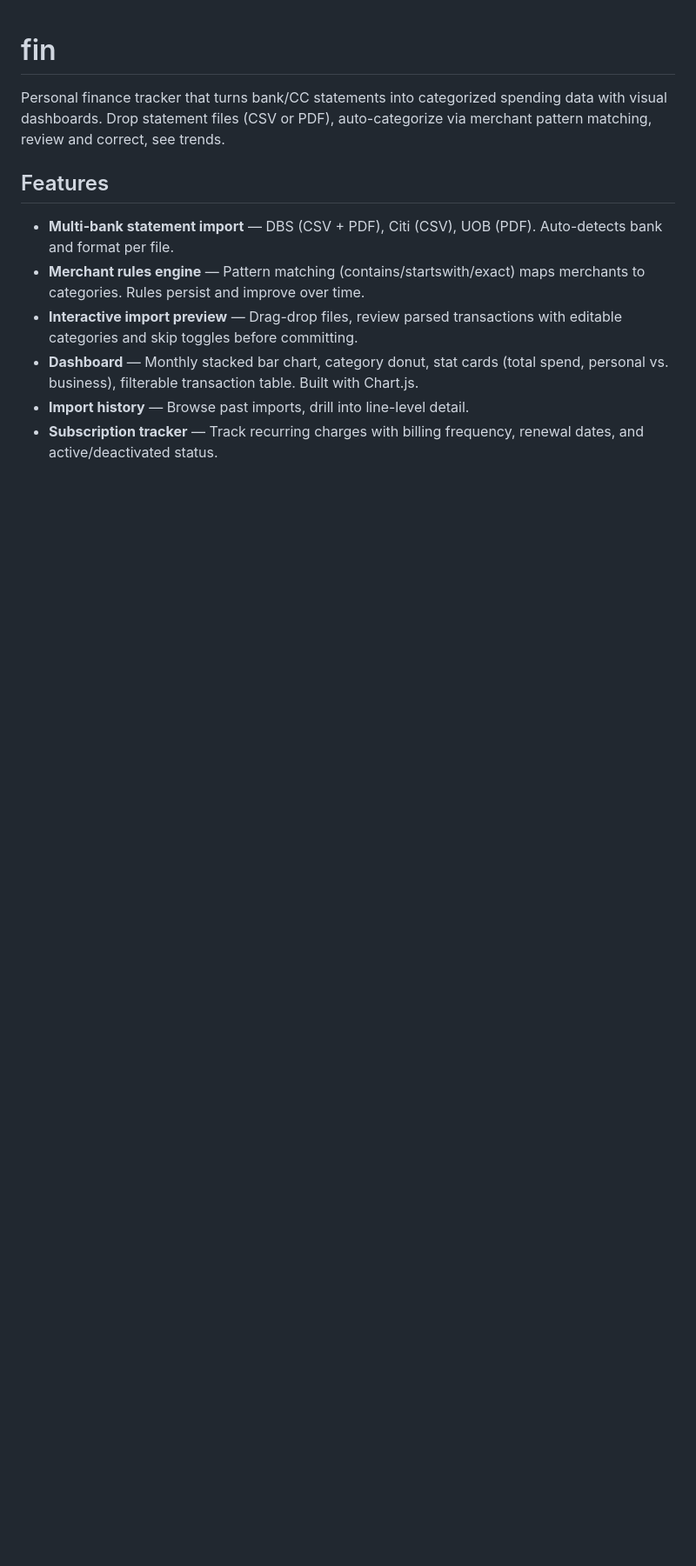
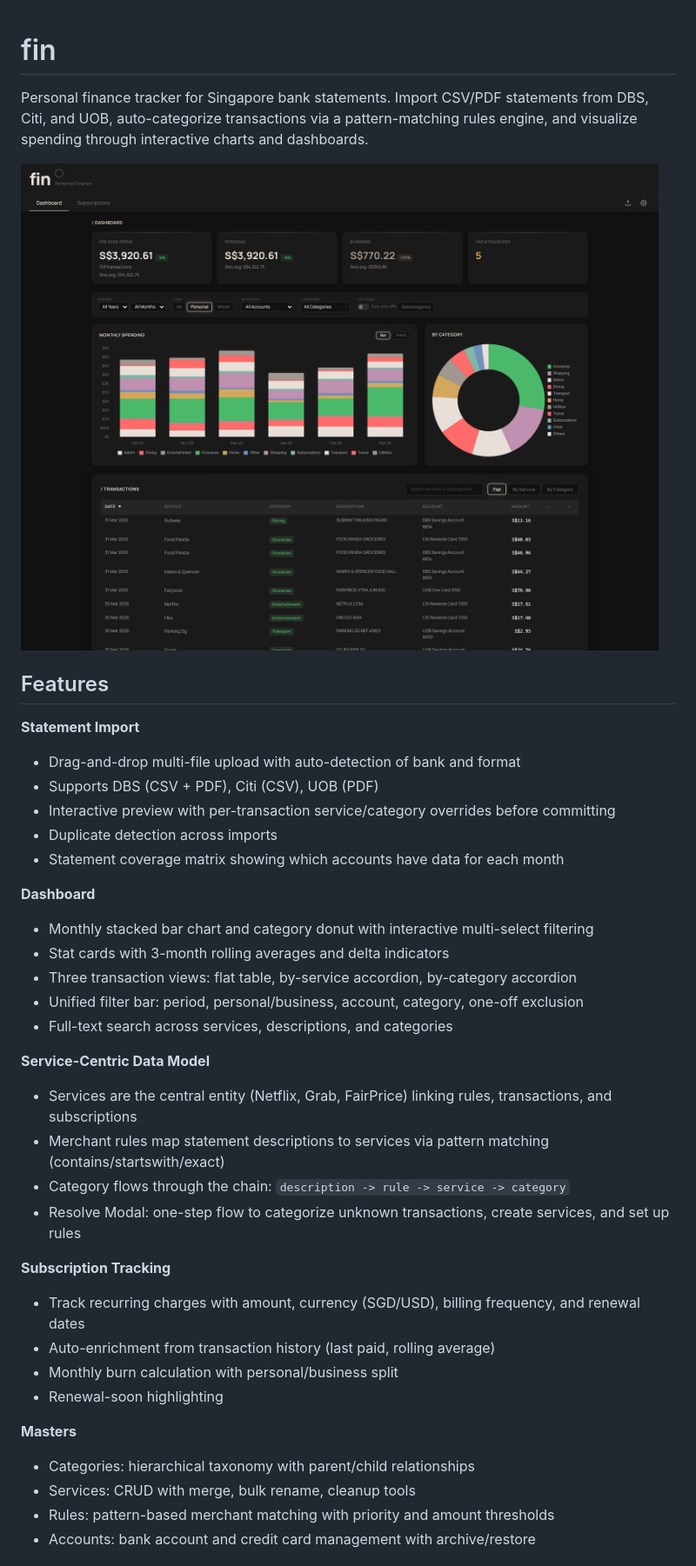
Before and after one commit to bharat2288/fin, a Markdown page: README.md, the part around one of its changes. Shown at 87% size. Rendered like a GitHub page; pictures changed too: docs/images/v_dash.png (added); blank space fills up the shorter version.

```diff
--- a/README.md
+++ b/README.md
@@ -1,12 +1,40 @@
 # fin
 
-Personal finance tracker that turns bank/CC statements into categorized spending data with visual dashboards. Drop statement files (CSV or PDF), auto-categorize via merchant pattern matching, review and correct, see trends.
+Personal finance tracker for Singapore bank statements. Import CSV/PDF statements from DBS, Citi, and UOB, auto-categorize transactions via a pattern-matching rules engine, and visualize spending through interactive charts and dashboards.
+
+![Dashboard](docs/images/v_dash.png)
 
 ## Features
 
-- **Multi-bank statement import** — DBS (CSV + PDF), Citi (CSV), UOB (PDF). Auto-detects bank and format per file.
-- **Merchant rules engine** — Pattern matching (contains/startswith/exact) maps merchants to categories. Rules persist and improve over time.
-- **Interactive import preview** — Drag-drop files, review parsed transactions with editable categories and skip toggles before committing.
-- **Dashboard** — Monthly stacked bar chart, category donut, stat cards (total spend, personal vs. business), filterable transaction table. Built with Chart.js.
-- **Import history** — Browse past imports, drill into line-level detail.
-- **Subscription tracker** — Track recurring charges with billing frequency, renewal dates, and active/deactivated status.
+**Statement Import**
+- Drag-and-drop multi-file upload with auto-detection of bank and format
+- Supports DBS (CSV + PDF), Citi (CSV), UOB (PDF)
+- Interactive preview with per-transaction service/category overrides before committing
+- Duplicate detection across imports
+- Statement coverage matrix showing which accounts have data for each month
+
+**Dashboard**
+- Monthly stacked bar chart and category donut with interactive multi-select filtering
+- Stat cards with 3-month rolling averages and delta indicators
+- Three transaction views: flat table, by-service accordion, by-category accordion
+- Unified filter bar: period, personal/business, account, category, one-off exclusion
+- Full-text search across services, descriptions, and categories
+
+**Service-Centric Data Model**
+- Services are the central entity (Netflix, Grab, FairPrice) linking rules, transactions, and subscriptions
+- Merchant rules map statement descriptions to services via pattern matching (contains/startswith/exact)
+- Category flows through the chain: `description -> rule -> service -> category`
+- Resolve Modal: one-step flow to categorize unknown transactions, create services, and set up rules
+
+**Subscription Tracking**
+- Track recurring charges with amount, currency (SGD/USD), billing frequency, and renewal dates
+- Auto-enrichment from transaction history (last paid, rolling average)
+- Monthly burn calculation with personal/business split
+- Renewal-soon highlighting
+
+**Masters**
+- Categories: hierarchical taxonomy with parent/child relationships
+- Services: CRUD with merge, bulk rename, cleanup tools
+- Rules: pattern-based merchant matching with priority and amount thresholds
+- Accounts: bank account and credit card management with archive/restore
+
```
Also changed, not shown: other parts of README.md (+139 -49 lines), docs/images/v_dash_by_svc.png (added), docs/images/v_import.png (added), docs/images/v_rules.png (added), docs/images/v_subs.png (added), 5 other files.
